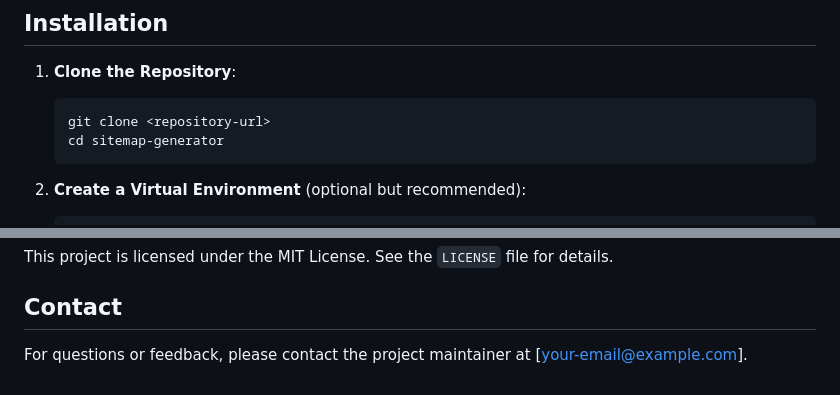
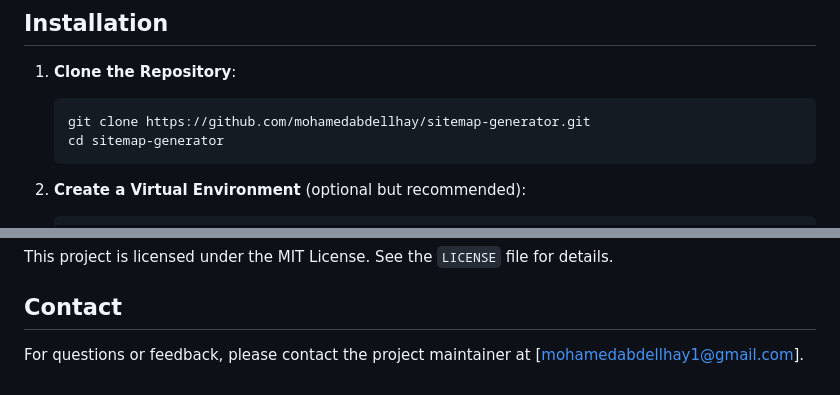
Before and after one commit to mohamedabdellhay/sitemap-generator, a Markdown page: README.md, 2 parts joined by grey strips. Rendered like a GitHub page.

````diff
--- a/README.md
+++ b/README.md
@@ -32,7 +32,7 @@ A web-based application for generating XML sitemaps for websites. This tool craw
 1. **Clone the Repository**:
 
    ```bash
-   git clone <repository-url>
+   git clone https://github.com/mohamedabdellhay/sitemap-generator.git
    cd sitemap-generator
    ```
 
@@ -142,4 +142,4 @@ This project is licensed under the MIT License. See the `LICENSE` file for detai
 
 ## Contact
 
-For questions or feedback, please contact the project maintainer at [your-email@example.com].
+For questions or feedback, please contact the project maintainer at [mohamedabdellhay1@gmail.com].
````
